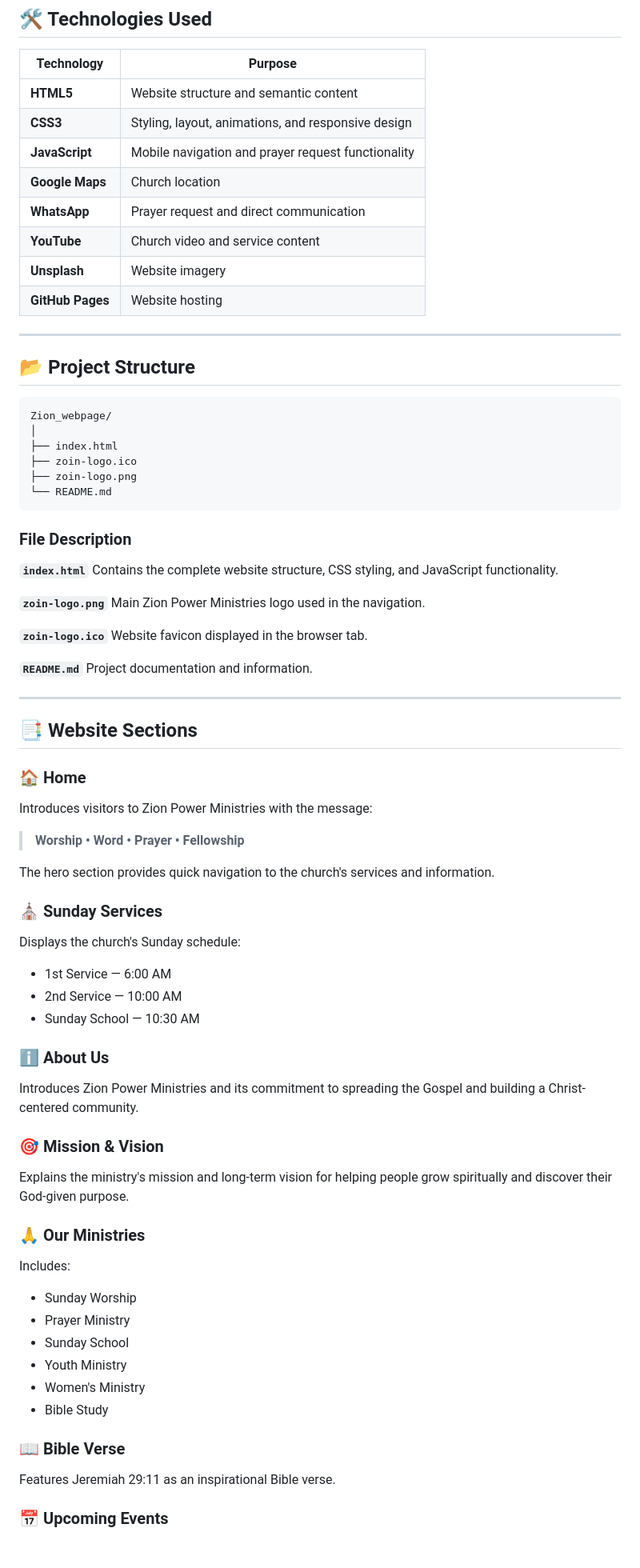
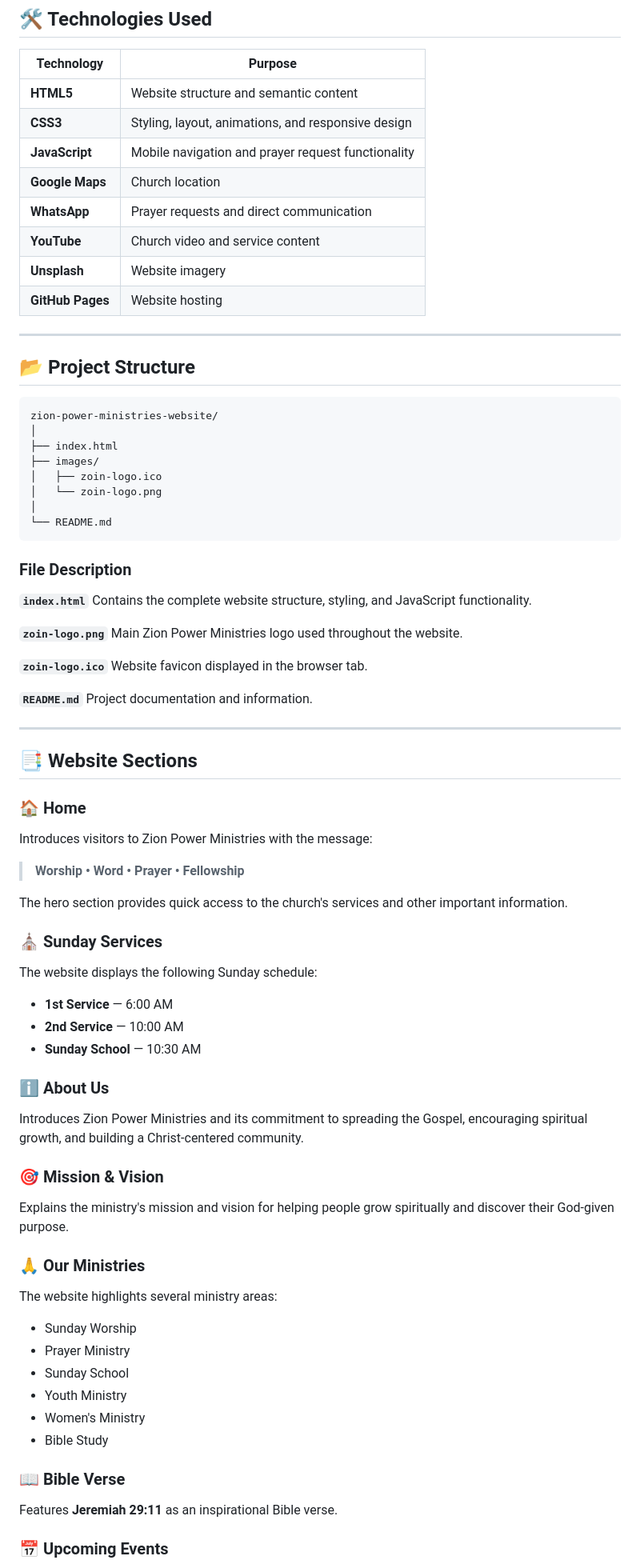
Before and after one commit to vanasetti-charan/zion-power-ministries-website, a Markdown page: README.md, the part around one of its changes. Shown at 80% size. GitHub-like rendering; blank space fills up the shorter version.

````diff
--- a/README.md
+++ b/README.md
@@ -38,7 +39,7 @@ A modern, responsive church website designed for **Zion Power Ministries** to pr
 | **CSS3**         | Styling, layout, animations, and responsive design |
 | **JavaScript**   | Mobile navigation and prayer request functionality |
 | **Google Maps**  | Church location                                    |
-| **WhatsApp**     | Prayer request and direct communication            |
+| **WhatsApp**     | Prayer requests and direct communication           |
 | **YouTube**      | Church video and service content                   |
 | **Unsplash**     | Website imagery                                    |
 | **GitHub Pages** | Website hosting                                    |
@@ -48,21 +49,23 @@ A modern, responsive church website designed for **Zion Power Ministries** to pr
 ## 📂 Project Structure
 
 ```text
-Zion_webpage/
+zion-power-ministries-website/
 │
 ├── index.html
-├── zoin-logo.ico
-├── zoin-logo.png
+├── images/
+│   ├── zoin-logo.ico
+│   └── zoin-logo.png
+│
 └── README.md
 ```
 
 ### File Description
 
 **`index.html`**
-Contains the complete website structure, CSS styling, and JavaScript functionality.
+Contains the complete website structure, styling, and JavaScript functionality.
 
 **`zoin-logo.png`**
-Main Zion Power Ministries logo used in the navigation.
+Main Zion Power Ministries logo used throughout the website.
 
 **`zoin-logo.ico`**
 Website favicon displayed in the browser tab.
@@ -80,27 +83,27 @@ Introduces visitors to Zion Power Ministries with the message:
 
 > **Worship • Word • Prayer • Fellowship**
 
-The hero section provides quick navigation to the church's services and information.
+The hero section provides quick access to the church's services and other important information.
 
 ### ⛪ Sunday Services
 
-Displays the church's Sunday schedule:
+The website displays the following Sunday schedule:
 
-* 1st Service — 6:00 AM
-* 2nd Service — 10:00 AM
-* Sunday School — 10:30 AM
+* **1st Service** — 6:00 AM
+* **2nd Service** — 10:00 AM
+* **Sunday School** — 10:30 AM
 
 ### ℹ️ About Us
 
-Introduces Zion Power Ministries and its commitment to spreading the Gospel and building a Christ-centered community.
+Introduces Zion Power Ministries and its commitment to spreading the Gospel, encouraging spiritual growth, and building a Christ-centered community.
 
 ### 🎯 Mission & Vision
 
-Explains the ministry's mission and long-term vision for helping people grow spiritually and discover their God-given purpose.
+Explains the ministry's mission and vision for helping people grow spiritually and discover their God-given purpose.
 
 ### 🙏 Our Ministries
 
-Includes:
+The website highlights several ministry areas:
 
 * Sunday Worship
 * Prayer Ministry
@@ -111,7 +114,7 @@ Includes:
 
 ### 📖 Bible Verse
 
-Features Jeremiah 29:11 as an inspirational Bible verse.
+Features **Jeremiah 29:11** as an inspirational Bible verse.
 
 ### 📅 Upcoming Events
 
````
Also changed, not shown: other parts of README.md (+53 -44 lines).
